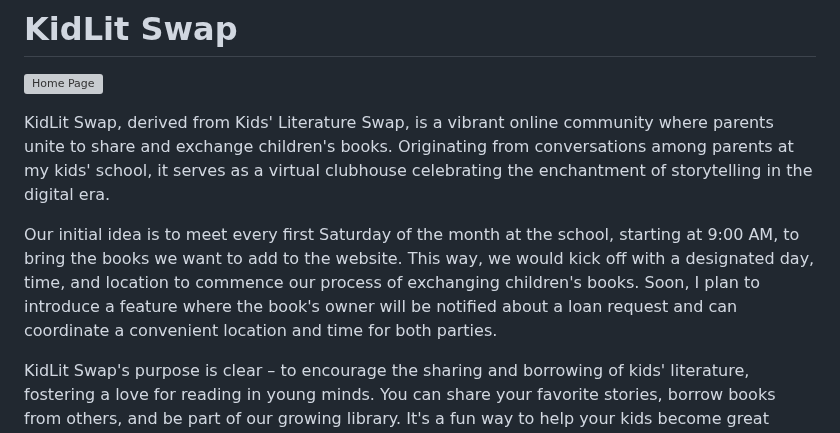
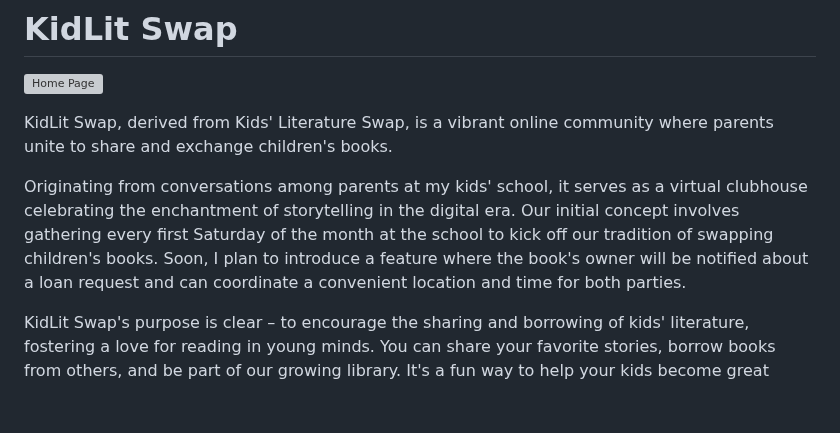
Before and after one commit to IzabellaLopes/kidlit-swap, a Markdown page: README.md, the part around the change. Drawn GitHub-style; blank space fills up the shorter version; grey boxes are pictures that could not be loaded.

Commit message:
Update Readme intro

```diff
--- a/README.md
+++ b/README.md
@@ -2,9 +2,9 @@
 
 ![Home Page](documentation/readme_images/features/devices.png)
 
-KidLit Swap, derived from Kids' Literature Swap, is a vibrant online community where parents unite to share and exchange children's books. Originating from conversations among parents at my kids' school, it serves as a virtual clubhouse celebrating the enchantment of storytelling in the digital era.
+KidLit Swap, derived from Kids' Literature Swap, is a vibrant online community where parents unite to share and exchange children's books.
 
-Our initial idea is to meet every first Saturday of the month at the school, starting at 9:00 AM, to bring the books we want to add to the website. This way, we would kick off with a designated day, time, and location to commence our process of exchanging children's books. Soon, I plan to introduce a feature where the book's owner will be notified about a loan request and can coordinate a convenient location and time for both parties.
+Originating from conversations among parents at my kids' school, it serves as a virtual clubhouse celebrating the enchantment of storytelling in the digital era. Our initial concept involves gathering every first Saturday of the month at the school to kick off our tradition of swapping children's books. Soon, I plan to introduce a feature where the book's owner will be notified about a loan request and can coordinate a convenient location and time for both parties.
 
 KidLit Swap's purpose is clear – to encourage the sharing and borrowing of kids' literature, fostering a love for reading in young minds. You can share your favorite stories, borrow books from others, and be part of our growing library. It's a fun way to help your kids become great readers.
 
```
